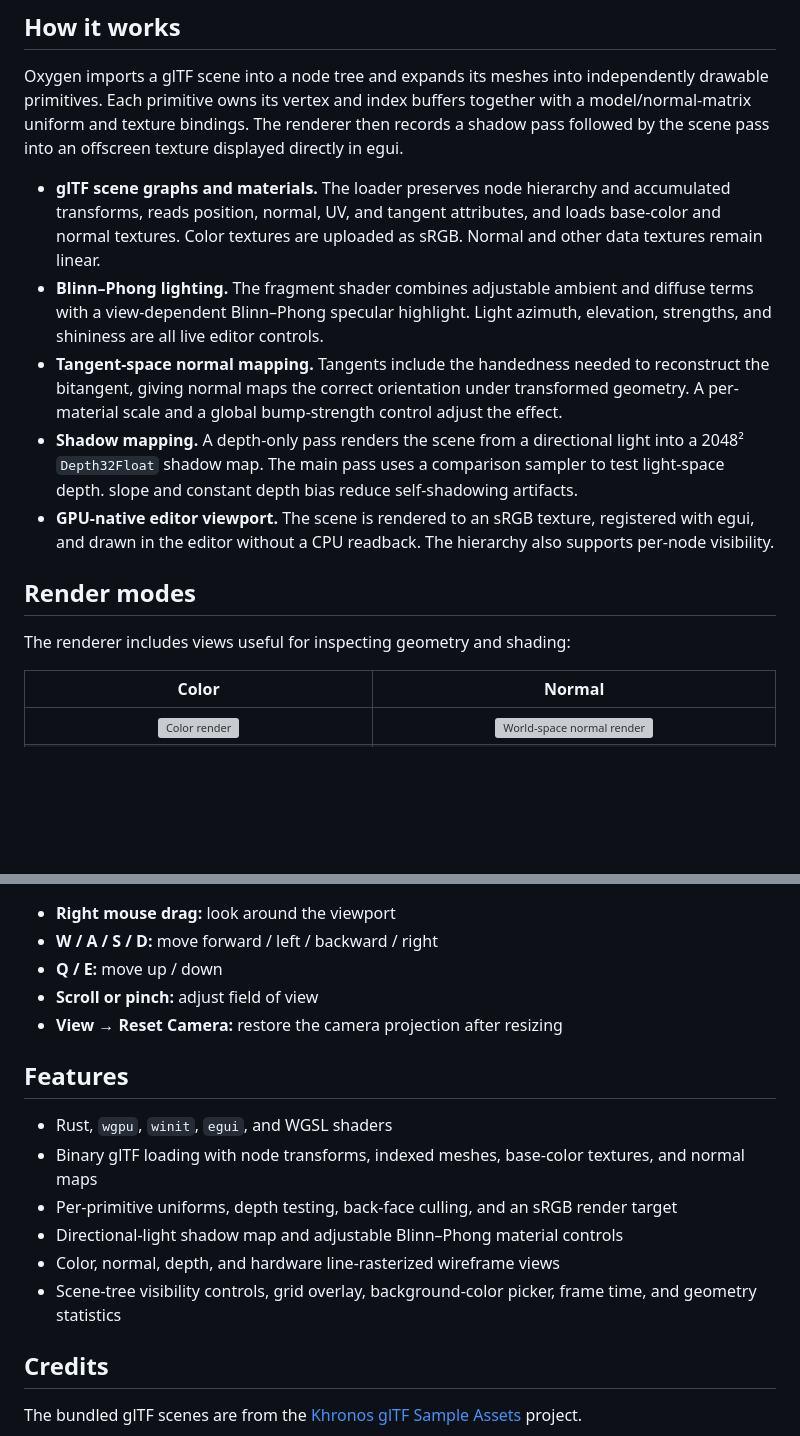
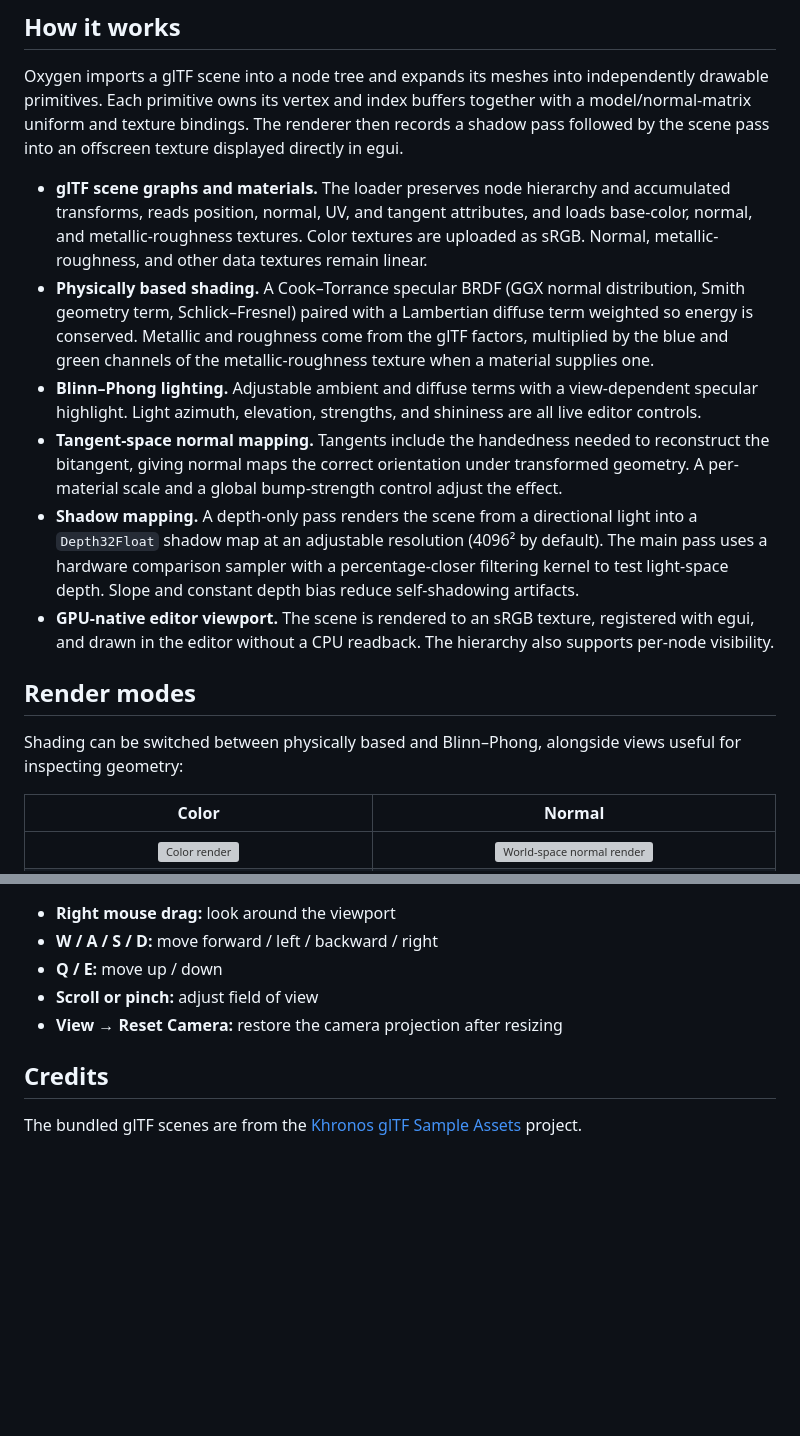
Before and after one commit to asinghka/oxygen-renderer, a Markdown page: README.md, 2 parts joined by grey strips. Drawn GitHub-style; blank space fills up the shorter version; grey boxes are pictures that could not be loaded.

```diff
--- a/README.md
+++ b/README.md
@@ -16,23 +16,29 @@ uniform and texture bindings. The renderer then records a shadow pass followed b
 into an offscreen texture displayed directly in egui.
 
 - **glTF scene graphs and materials.** The loader preserves node hierarchy and accumulated
-  transforms, reads position, normal, UV, and tangent attributes, and loads base-color and normal
-  textures. Color textures are uploaded as sRGB. Normal and other data textures remain linear.
-- **Blinn–Phong lighting.** The fragment shader combines adjustable ambient and diffuse terms
-  with a view-dependent Blinn–Phong specular highlight. Light azimuth, elevation, strengths, and
+  transforms, reads position, normal, UV, and tangent attributes, and loads base-color, normal, and
+  metallic-roughness textures. Color textures are uploaded as sRGB. Normal, metallic-roughness, and other data textures remain linear.
+- **Physically based shading.** A Cook–Torrance specular BRDF (GGX normal distribution, Smith
+  geometry term, Schlick–Fresnel) paired with a Lambertian diffuse term weighted so energy is
+  conserved. Metallic and roughness come from the glTF factors, multiplied by the blue and green
+  channels of the metallic-roughness texture when a material supplies one.
+- **Blinn–Phong lighting.** Adjustable ambient and
+  diffuse terms with a view-dependent specular highlight. Light azimuth, elevation, strengths, and
   shininess are all live editor controls.
 - **Tangent-space normal mapping.** Tangents include the handedness needed to reconstruct the
   bitangent, giving normal maps the correct orientation under transformed geometry. A per-material
   scale and a global bump-strength control adjust the effect.
-- **Shadow mapping.** A depth-only pass renders the scene from a directional light into a 2048²
-  `Depth32Float` shadow map. The main pass uses a comparison sampler to test light-space depth.
-  slope and constant depth bias reduce self-shadowing artifacts.
+- **Shadow mapping.** A depth-only pass renders the scene from a directional light into a
+  `Depth32Float` shadow map at an adjustable resolution (4096² by default). The main pass uses a
+  hardware comparison sampler with a percentage-closer filtering kernel to test light-space depth.
+  Slope and constant depth bias reduce self-shadowing artifacts.
 - **GPU-native editor viewport.** The scene is rendered to an sRGB texture, registered with egui,
   and drawn in the editor without a CPU readback. The hierarchy also supports per-node visibility.
 
 ## Render modes
 
-The renderer includes views useful for inspecting geometry and shading:
+Shading can be switched between physically based and Blinn–Phong, alongside views useful for
+inspecting geometry:
 
 | Color | Normal |
 | :-: | :-: |
@@ -59,15 +65,6 @@ Use **File → Load file…** to open a binary glTF (`.glb`) scene. Sample scene
 - **Scroll or pinch:** adjust field of view
 - **View → Reset Camera:** restore the camera projection after resizing
 
-## Features
-
-- Rust, `wgpu`, `winit`, `egui`, and WGSL shaders
-- Binary glTF loading with node transforms, indexed meshes, base-color textures, and normal maps
-- Per-primitive uniforms, depth testing, back-face culling, and an sRGB render target
-- Directional-light shadow map and adjustable Blinn–Phong material controls
-- Color, normal, depth, and hardware line-rasterized wireframe views
-- Scene-tree visibility controls, grid overlay, background-color picker, frame time, and geometry statistics
-
 ## Credits
 
 The bundled glTF scenes are from the [Khronos glTF Sample Assets](https://github.khronos.org/glTF-Assets/) project.
```
